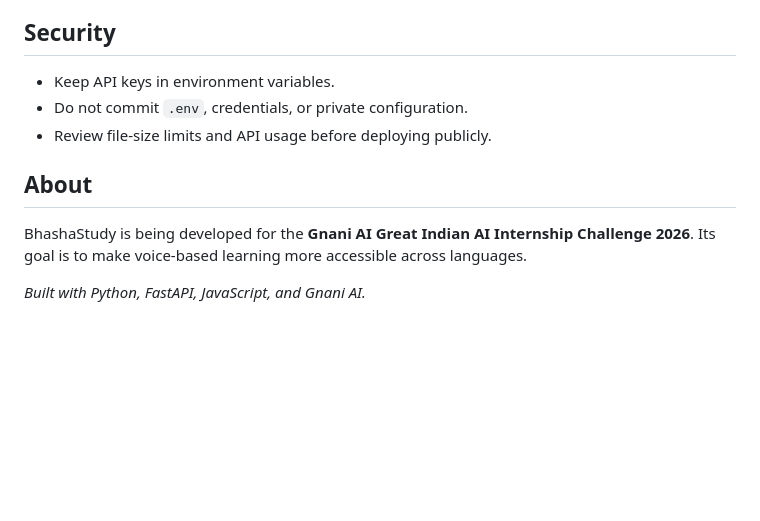
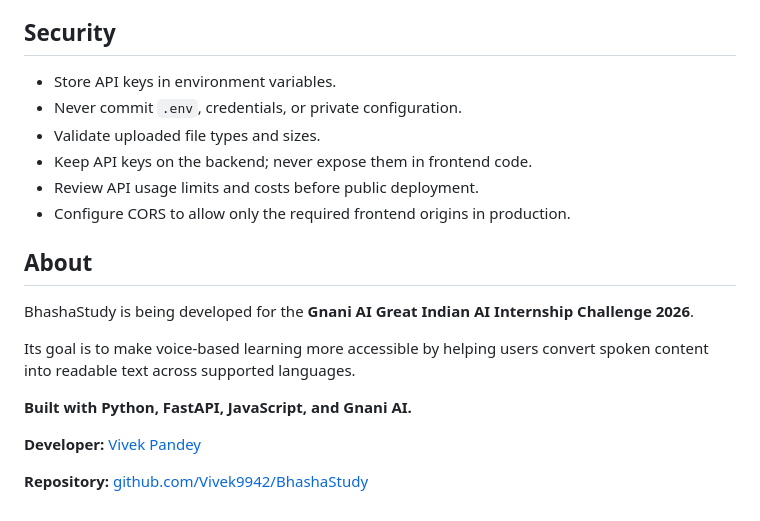
Before and after one commit to Vivek9942/BhashaStudy, a Markdown page: README.md, the part around one of its changes. Rendered like a GitHub page; blank space fills up the shorter version.

```diff
--- a/README.md
+++ b/README.md
@@ -176,12 +215,21 @@ The transcription endpoint accepts an audio file and a language code as multipar
 
 ## Security
 
-- Keep API keys in environment variables.
-- Do not commit `.env`, credentials, or private configuration.
-- Review file-size limits and API usage before deploying publicly.
+- Store API keys in environment variables.
+- Never commit `.env`, credentials, or private configuration.
+- Validate uploaded file types and sizes.
+- Keep API keys on the backend; never expose them in frontend code.
+- Review API usage limits and costs before public deployment.
+- Configure CORS to allow only the required frontend origins in production.
 
 ## About
 
-BhashaStudy is being developed for the **Gnani AI Great Indian AI Internship Challenge 2026**. Its goal is to make voice-based learning more accessible across languages.
+BhashaStudy is being developed for the **Gnani AI Great Indian AI Internship Challenge 2026**.
 
-*Built with Python, FastAPI, JavaScript, and Gnani AI.*
+Its goal is to make voice-based learning more accessible by helping users convert spoken content into readable text across supported languages.
+
+**Built with Python, FastAPI, JavaScript, and Gnani AI.**
+
+**Developer:** [Vivek Pandey](https://github.com/Vivek9942)
+
+**Repository:** [github.com/Vivek9942/BhashaStudy](https://github.com/Vivek9942/BhashaStudy)
```
Also changed, not shown: other parts of README.md (+60 -21 lines).
